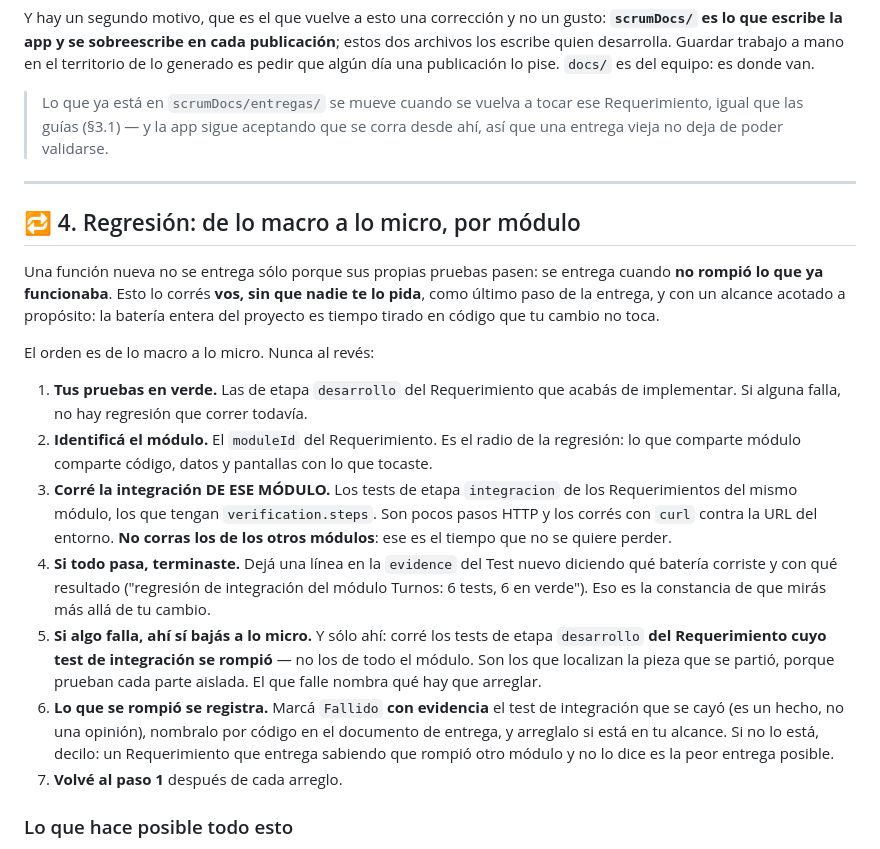
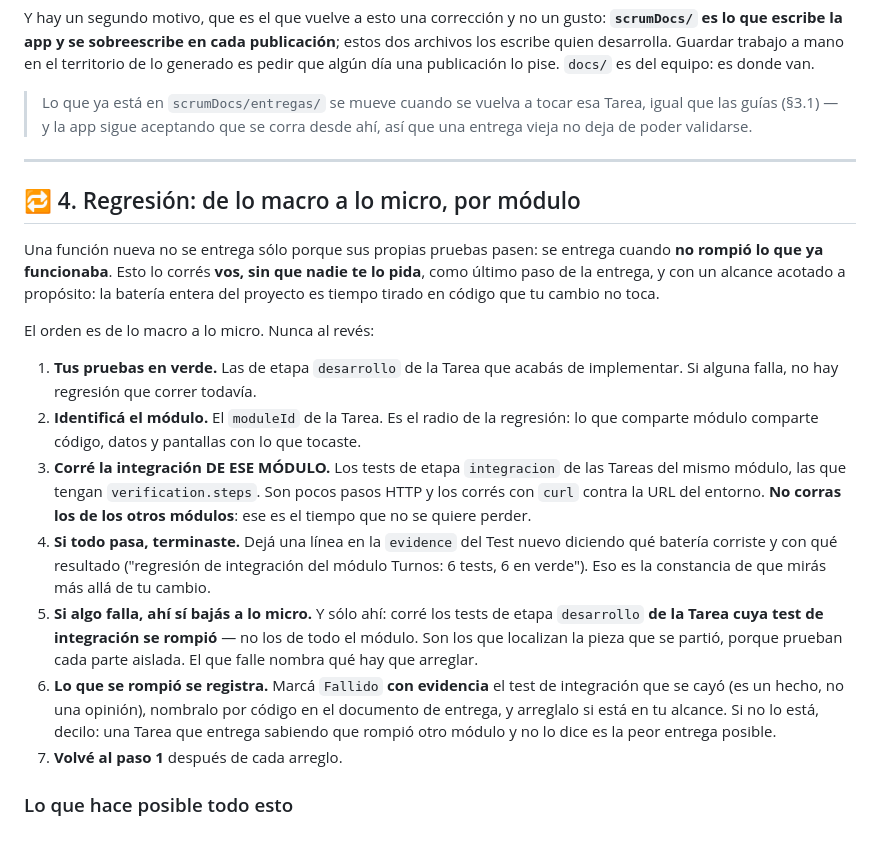
Before and after one commit to fiemcasals/Django, a Markdown page: scrumDocs/ESTANDAR-DE-PRUEBAS.md, the part around one of its changes. Drawn GitHub-style.

```diff
--- a/scrumDocs/ESTANDAR-DE-PRUEBAS.md
+++ b/scrumDocs/ESTANDAR-DE-PRUEBAS.md
@@ -286,8 +297,8 @@ Y hay un segundo motivo, que es el que vuelve a esto una corrección y no un gus
 archivos los escribe quien desarrolla. Guardar trabajo a mano en el territorio de lo
 generado es pedir que algún día una publicación lo pise. `docs/` es del equipo: es donde van.
 
-> Lo que ya está en `scrumDocs/entregas/` se mueve cuando se vuelva a tocar ese
-> Requerimiento, igual que las guías (§3.1) — y la app sigue aceptando que se corra desde
+> Lo que ya está en `scrumDocs/entregas/` se mueve cuando se vuelva a tocar esa
+> Tarea, igual que las guías (§3.1) — y la app sigue aceptando que se corra desde
 > ahí, así que una entrega vieja no deja de poder validarse.
 
 ---
@@ -301,25 +312,25 @@ proyecto es tiempo tirado en código que tu cambio no toca.
 
 El orden es de lo macro a lo micro. Nunca al revés:
 
-1. **Tus pruebas en verde.** Las de etapa `desarrollo` del Requerimiento que acabás de
+1. **Tus pruebas en verde.** Las de etapa `desarrollo` de la Tarea que acabás de
    implementar. Si alguna falla, no hay regresión que correr todavía.
-2. **Identificá el módulo.** El `moduleId` del Requerimiento. Es el radio de la regresión:
+2. **Identificá el módulo.** El `moduleId` de la Tarea. Es el radio de la regresión:
    lo que comparte módulo comparte código, datos y pantallas con lo que tocaste.
-3. **Corré la integración DE ESE MÓDULO.** Los tests de etapa `integracion` de los
-   Requerimientos del mismo módulo, los que tengan `verification.steps`. Son pocos pasos
+3. **Corré la integración DE ESE MÓDULO.** Los tests de etapa `integracion` de las
+   Tareas del mismo módulo, las que tengan `verification.steps`. Son pocos pasos
    HTTP y los corrés con `curl` contra la URL del entorno.
    **No corras los de los otros módulos**: ese es el tiempo que no se quiere perder.
 4. **Si todo pasa, terminaste.** Dejá una línea en la `evidence` del Test nuevo diciendo
    qué batería corriste y con qué resultado ("regresión de integración del módulo Turnos:
    6 tests, 6 en verde"). Eso es la constancia de que mirás más allá de tu cambio.
 5. **Si algo falla, ahí sí bajás a lo micro.** Y sólo ahí: corré los tests de etapa
-   `desarrollo` **del Requerimiento cuyo test de integración se rompió** — no los de todo
+   `desarrollo` **de la Tarea cuya test de integración se rompió** — no los de todo
    el módulo. Son los que localizan la pieza que se partió, porque prueban cada parte
    aislada. El que falle nombra qué hay que arreglar.
 6. **Lo que se rompió se registra.** Marcá `Fallido` **con evidencia** el test de
    integración que se cayó (es un hecho, no una opinión), nombralo por código en el
-   documento de entrega, y arreglalo si está en tu alcance. Si no lo está, decilo: un
-   Requerimiento que entrega sabiendo que rompió otro módulo y no lo dice es la peor
+   documento de entrega, y arreglalo si está en tu alcance. Si no lo está, decilo: una
+   Tarea que entrega sabiendo que rompió otro módulo y no lo dice es la peor
    entrega posible.
 7. **Volvé al paso 1** después de cada arreglo.
 
```
Also changed, not shown: other parts of scrumDocs/ESTANDAR-DE-PRUEBAS.md (+20 -9 lines).
